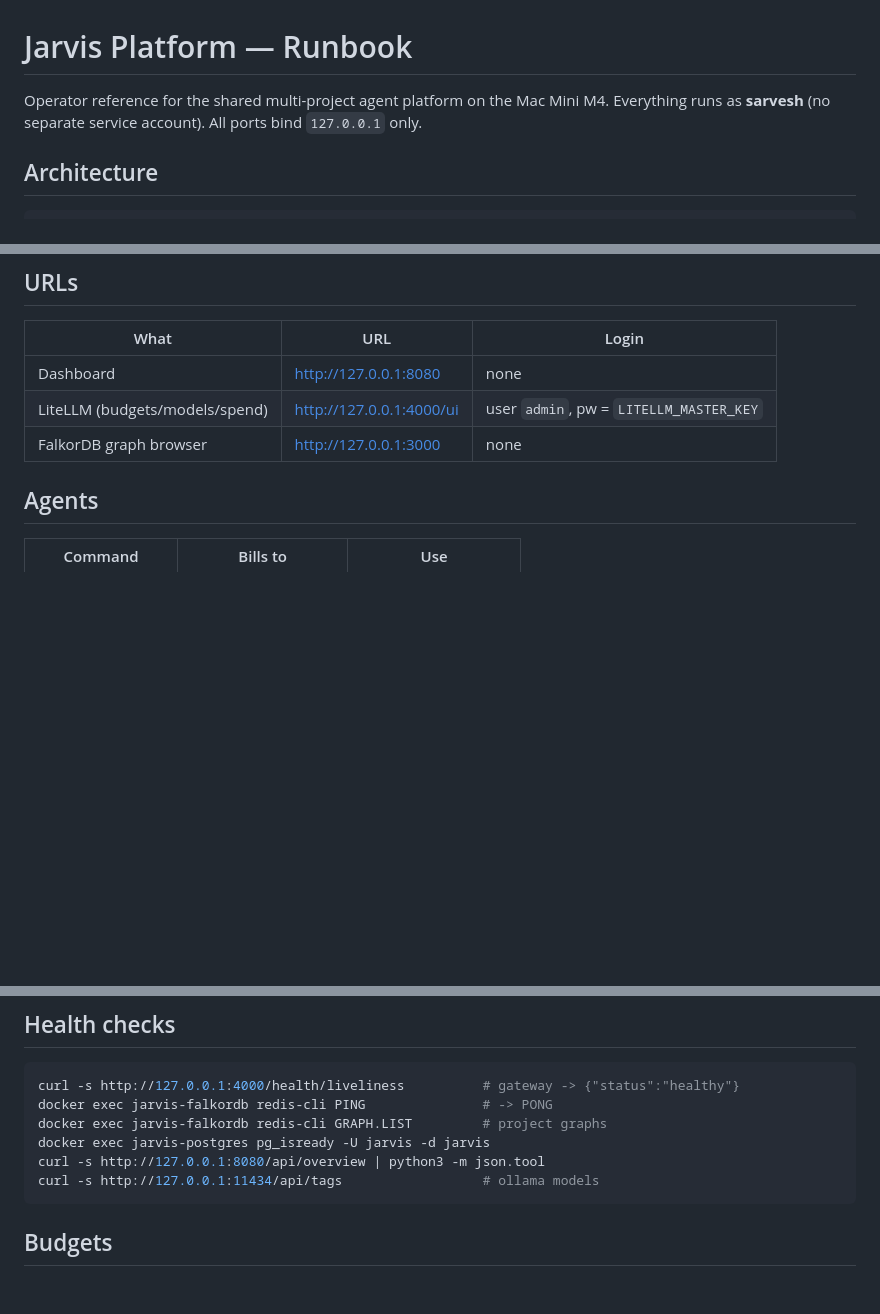
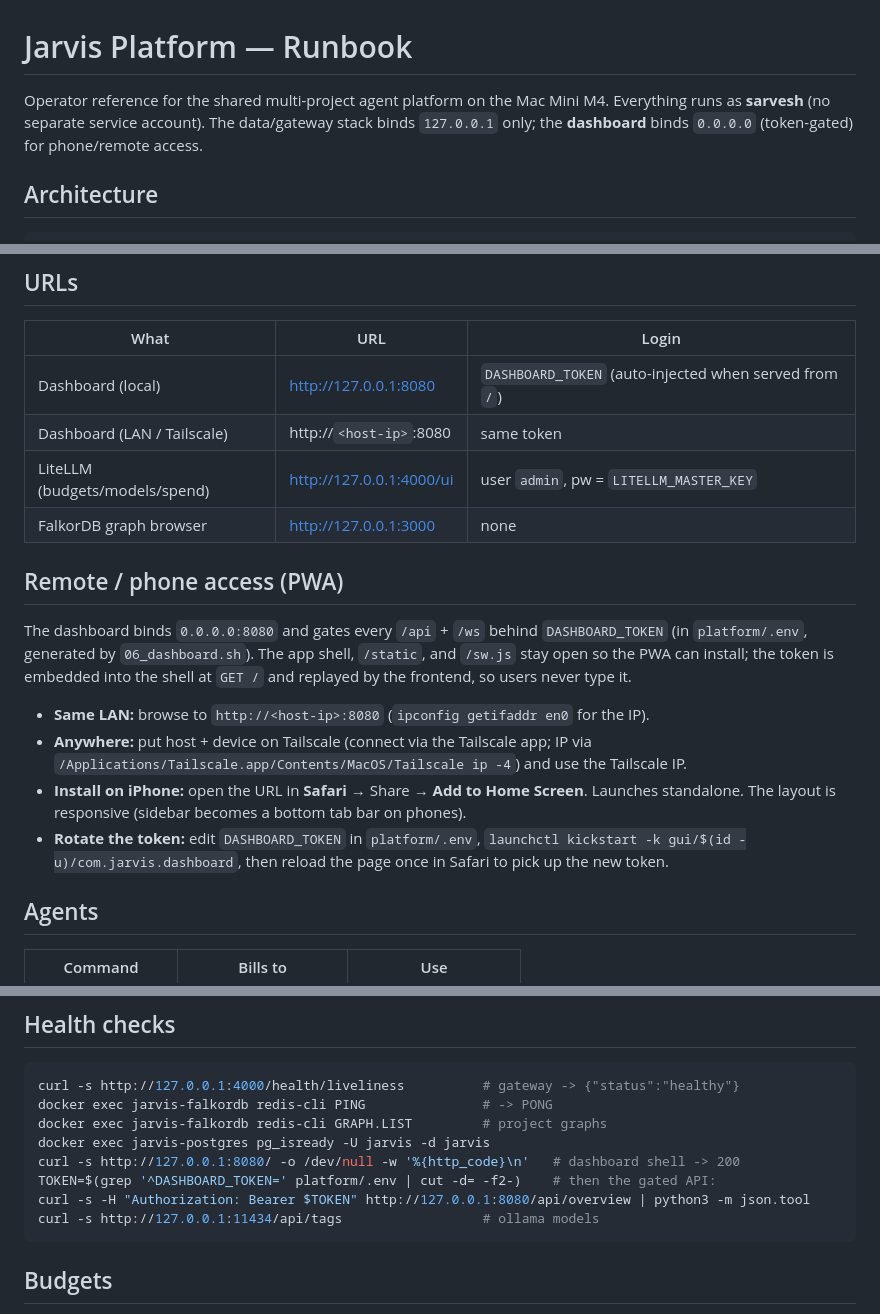
Before and after one commit to Sarvesh67/Jarvis, a Markdown page: RUNBOOK.md, 3 parts joined by grey strips. GitHub-like rendering; blank space fills up the shorter version.

Commit message:
docs: document remote and iPhone PWA access
The dashboard now binds 0.0.0.0 behind a bearer token and is installable
as a PWA; the docs still described a localhost-only, no-auth dashboard.

- README: correct the Security section (dashboard is network-exposed but
  token-gated; keep it on LAN/Tailscale), add an "Access it from your
  phone (PWA)" subsection to the Quickstart.
- RUNBOOK: update the binding note and URLs table, add a "Remote / phone
  access (PWA)" section (LAN/Tailscale, iPhone install, token rotation),
  and fix the dashboard health check to use the token.

Co-Authored-By: Claude Opus 4.8 <noreply@anthropic.com>

````diff
--- a/RUNBOOK.md
+++ b/RUNBOOK.md
@@ -1,7 +1,8 @@
 # Jarvis Platform — Runbook
 
 Operator reference for the shared multi-project agent platform on the Mac Mini M4.
-Everything runs as **sarvesh** (no separate service account). All ports bind `127.0.0.1` only.
+Everything runs as **sarvesh** (no separate service account). The data/gateway stack binds
+`127.0.0.1` only; the **dashboard** binds `0.0.0.0` (token-gated) for phone/remote access.
 
 ## Architecture
 
@@ -25,9 +26,25 @@ autostart at login; containers have `restart: unless-stopped`.
 
 | What | URL | Login |
 |------|-----|-------|
-| Dashboard | http://127.0.0.1:8080 | none |
+| Dashboard (local) | http://127.0.0.1:8080 | `DASHBOARD_TOKEN` (auto-injected when served from `/`) |
+| Dashboard (LAN / Tailscale) | http://`<host-ip>`:8080 | same token |
 | LiteLLM (budgets/models/spend) | http://127.0.0.1:4000/ui | user `admin`, pw = `LITELLM_MASTER_KEY` |
 | FalkorDB graph browser | http://127.0.0.1:3000 | none |
+
+## Remote / phone access (PWA)
+
+The dashboard binds `0.0.0.0:8080` and gates every `/api` + `/ws` behind `DASHBOARD_TOKEN`
+(in `platform/.env`, generated by `06_dashboard.sh`). The app shell, `/static`, and `/sw.js` stay
+open so the PWA can install; the token is embedded into the shell at `GET /` and replayed by the
+frontend, so users never type it.
+
+- **Same LAN:** browse to `http://<host-ip>:8080` (`ipconfig getifaddr en0` for the IP).
+- **Anywhere:** put host + device on Tailscale (connect via the Tailscale app; IP via
+  `/Applications/Tailscale.app/Contents/MacOS/Tailscale ip -4`) and use the Tailscale IP.
+- **Install on iPhone:** open the URL in **Safari** → Share → **Add to Home Screen**. Launches
+  standalone. The layout is responsive (sidebar becomes a bottom tab bar on phones).
+- **Rotate the token:** edit `DASHBOARD_TOKEN` in `platform/.env`, `launchctl kickstart -k
+  gui/$(id -u)/com.jarvis.dashboard`, then reload the page once in Safari to pick up the new token.
 
 ## Agents
 
@@ -84,7 +101,9 @@ curl -s http://127.0.0.1:4000/health/liveliness          # gateway -> {"status":
 docker exec jarvis-falkordb redis-cli PING               # -> PONG
 docker exec jarvis-falkordb redis-cli GRAPH.LIST         # project graphs
 docker exec jarvis-postgres pg_isready -U jarvis -d jarvis
-curl -s http://127.0.0.1:8080/api/overview | python3 -m json.tool
+curl -s http://127.0.0.1:8080/ -o /dev/null -w '%{http_code}\n'   # dashboard shell -> 200
+TOKEN=$(grep '^DASHBOARD_TOKEN=' platform/.env | cut -d= -f2-)    # then the gated API:
+curl -s -H "Authorization: Bearer $TOKEN" http://127.0.0.1:8080/api/overview | python3 -m json.tool
 curl -s http://127.0.0.1:11434/api/tags                  # ollama models
 ```
 
````
Also changed, not shown: README.md (+13 -1 lines).
